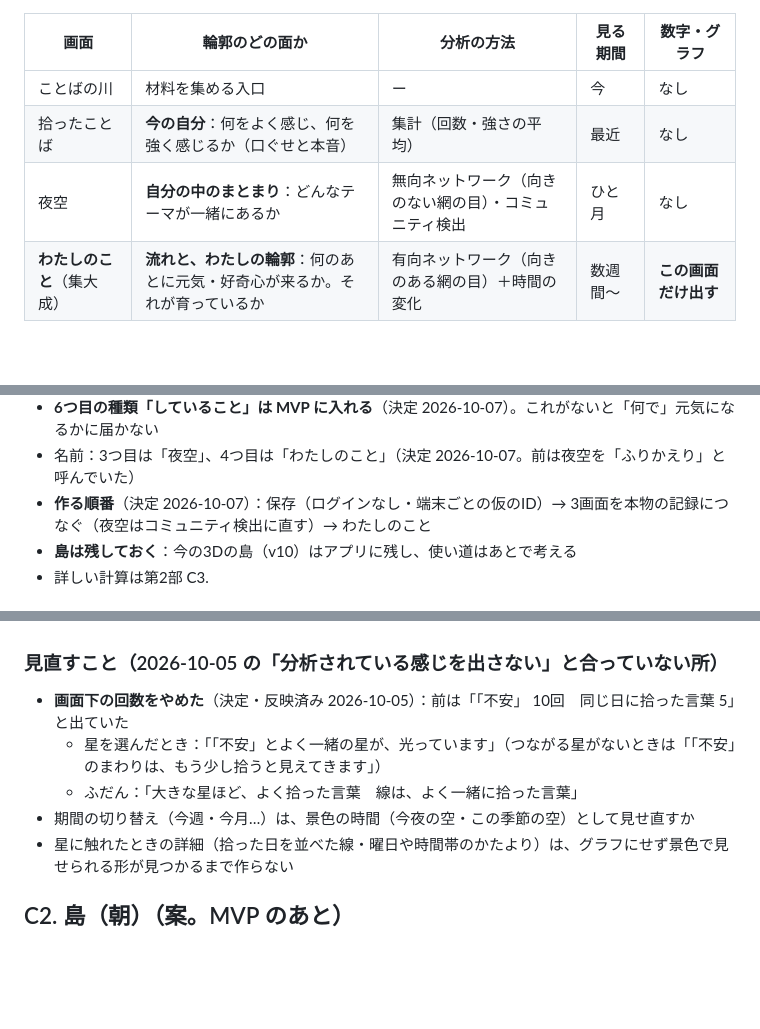
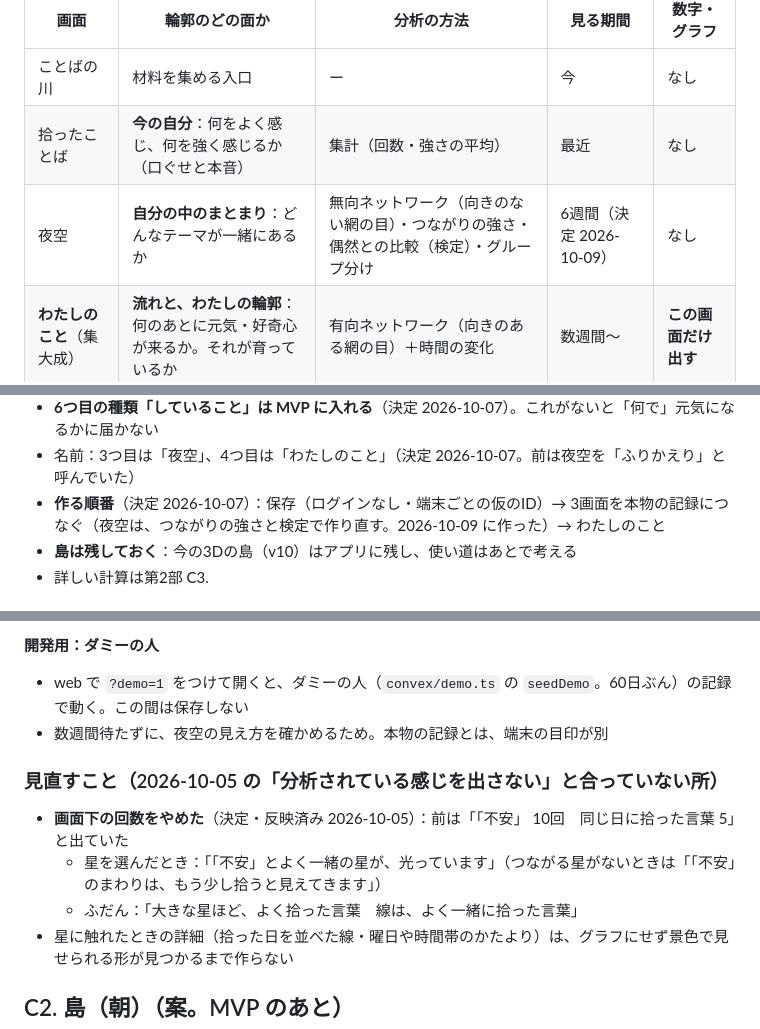
Before and after one commit to Nobumasa494/pukapuka-app, a Markdown page: docs/SPEC.md, 3 parts joined by grey strips. GitHub-like rendering; blank space fills up the shorter version.

```diff
--- a/docs/SPEC.md
+++ b/docs/SPEC.md
@@ -87,7 +87,7 @@ pukapuka は「自分の輪郭を知って、好奇心を育てる」アプリ
 |---|---|---|---|---|
 | ことばの川 | 材料を集める入口 | ー | 今 | なし |
 | 拾ったことば | **今の自分**：何をよく感じ、何を強く感じるか（口ぐせと本音） | 集計（回数・強さの平均） | 最近 | なし |
-| 夜空 | **自分の中のまとまり**：どんなテーマが一緒にあるか | 無向ネットワーク（向きのない網の目）・コミュニティ検出 | ひと月 | なし |
+| 夜空 | **自分の中のまとまり**：どんなテーマが一緒にあるか | 無向ネットワーク（向きのない網の目）・つながりの強さ・偶然との比較（検定）・グループ分け | 6週間（決定 2026-10-09） | なし |
 | **わたしのこと**（集大成） | **流れと、わたしの輪郭**：何のあとに元気・好奇心が来るか。それが育っているか | 有向ネットワーク（向きのある網の目）＋時間の変化 | 数週間〜 | **この画面だけ出す** |
 
 - 1つの画面に1つの分析（決定 2026-10-07、ユーザー「ちゃんと画面ごとに技術や分析を区別化したい」）
@@ -110,7 +110,7 @@ pukapuka は「自分の輪郭を知って、好奇心を育てる」アプリ
   - 流れ（矢印）は、毎日くらい拾って1か月ほどで見え始める（案）
 - **6つ目の種類「していること」は MVP に入れる**（決定 2026-10-07）。これがないと「何で」元気になるかに届かない
 - 名前：3つ目は「夜空」、4つ目は「わたしのこと」（決定 2026-10-07。前は夜空を「ふりかえり」と呼んでいた）
-- **作る順番**（決定 2026-10-07）：保存（ログインなし・端末ごとの仮のID）→ 3画面を本物の記録につなぐ（夜空はコミュニティ検出に直す）→ わたしのこと
+- **作る順番**（決定 2026-10-07）：保存（ログインなし・端末ごとの仮のID）→ 3画面を本物の記録につなぐ（夜空は、つながりの強さと検定で作り直す。2026-10-09 に作った）→ わたしのこと
 - **島は残しておく**：今の3Dの島（v10）はアプリに残し、使い道はあとで考える
 - 詳しい計算は第2部 C3.
 
@@ -604,10 +636,12 @@ k               = (強さの平均 - 0.25) / 0.75         （0〜1。0.25以下
+**開発用：ダミーの人**
+- web で `?demo=1` をつけて開くと、ダミーの人（`convex/demo.ts` の `seedDemo`。60日ぶん）の記録で動く。この間は保存しない
+- 数週間待たずに、夜空の見え方を確かめるため。本物の記録とは、端末の目印が別
 
 ### 見直すこと（2026-10-05 の「分析されている感じを出さない」と合っていない所）
 
 - **画面下の回数をやめた**（決定・反映済み 2026-10-05）：前は「「不安」 10回　同じ日に拾った言葉 5」と出ていた
   - 星を選んだとき：「「不安」とよく一緒の星が、光っています」（つながる星がないときは「「不安」のまわりは、もう少し拾うと見えてきます」）
   - ふだん：「大きな星ほど、よく拾った言葉　線は、よく一緒に拾った言葉」
-- 期間の切り替え（今週・今月…）は、景色の時間（今夜の空・この季節の空）として見せ直すか
 - 星に触れたときの詳細（拾った日を並べた線・曜日や時間帯のかたより）は、グラフにせず景色で見せられる形が見つかるまで作らない
 
 ## C2. 島（朝）（案。MVP のあと）
```
Also changed, not shown: other parts of docs/SPEC.md (+58 -25 lines), 2 other files.
